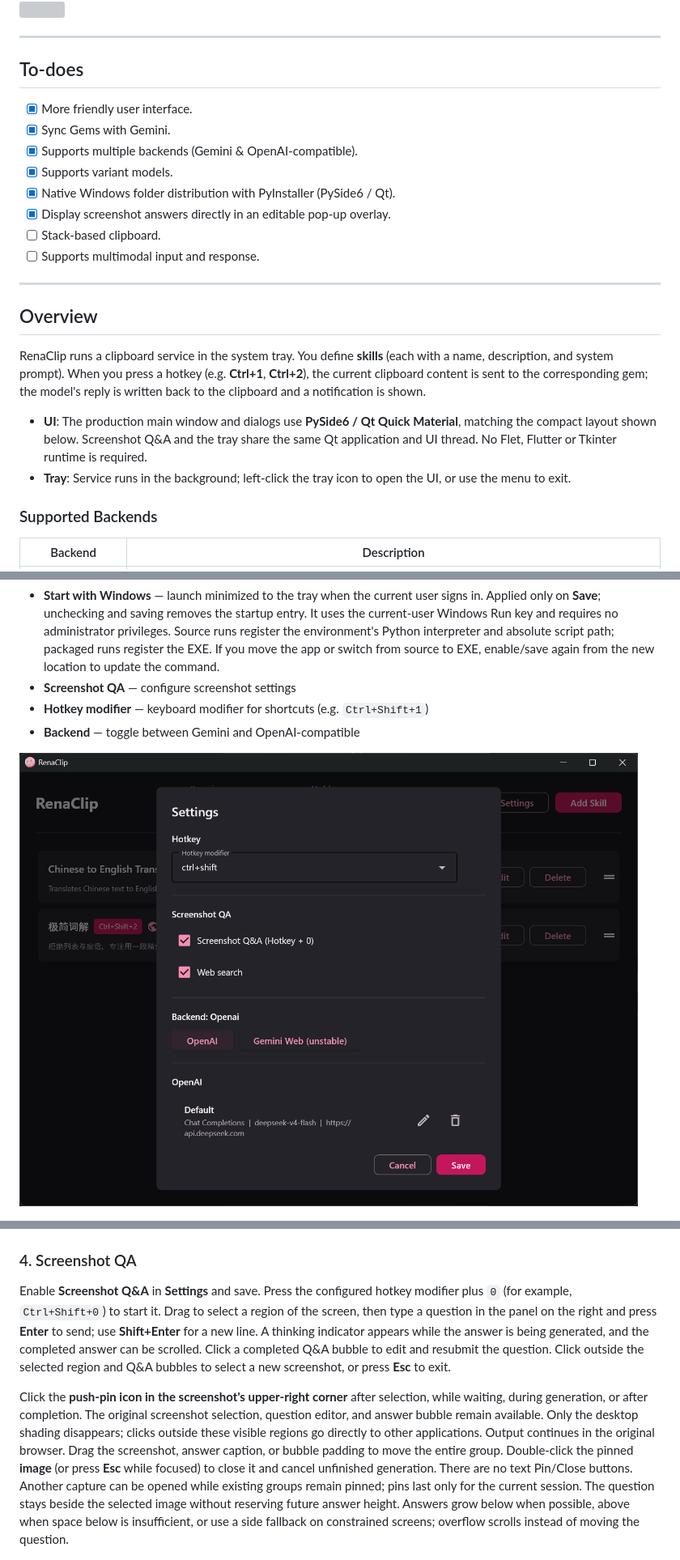
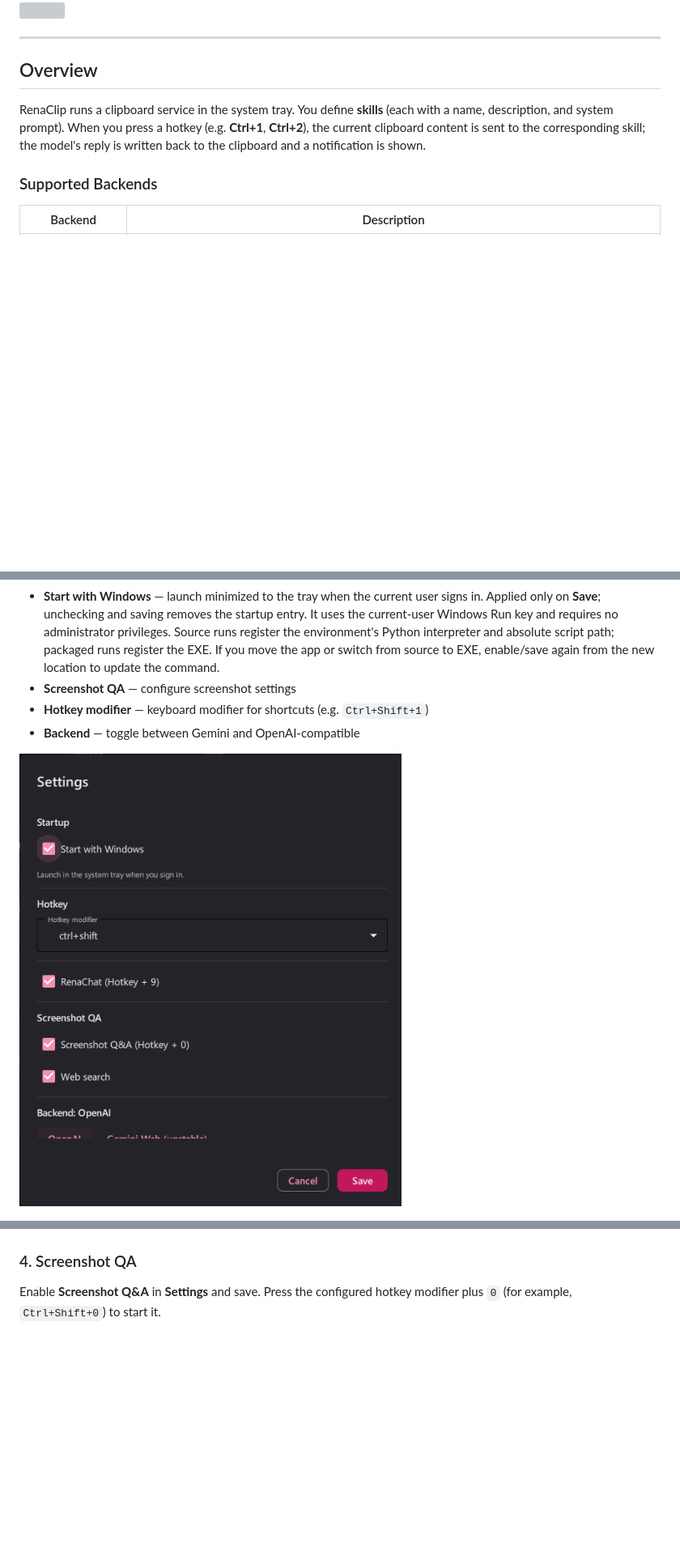
Before and after one commit to uzukidd/renaclip, a Markdown page: README.md, 3 parts joined by grey strips. Shown at 81% size. Rendered like a GitHub page; pictures changed too: README.assets/settings_0.png; blank space fills up the shorter version; grey boxes are pictures that could not be loaded.

```diff
--- a/README.md
+++ b/README.md
@@ -11,29 +11,13 @@
 
 <img src="README.assets/demo_1.gif" style="zoom:45%;" />
 
-
-
----
-
-## To-does
-
-- [X] More friendly user interface.
-- [X] Sync Gems with Gemini.
-- [X] Supports multiple backends (Gemini & OpenAI-compatible).
-- [X] Supports variant models.
-- [X] Native Windows folder distribution with PyInstaller (PySide6 / Qt).
-- [X] Display screenshot answers directly in an editable pop-up overlay.
-- [ ] Stack-based clipboard.
-- [ ] Supports multimodal input and response.
-
 ---
 
 ## Overview
 
-RenaClip runs a clipboard service in the system tray. You define **skills** (each with a name, description, and system prompt). When you press a hotkey (e.g. **Ctrl+1**, **Ctrl+2**), the current clipboard content is sent to the corresponding gem; the model's reply is written back to the clipboard and a notification is shown.
+RenaClip runs a clipboard service in the system tray. You define **skills** (each with a name, description, and system prompt). When you press a hotkey (e.g. **Ctrl+1**, **Ctrl+2**), the current clipboard content is sent to the corresponding skill; the model's reply is written back to the clipboard and a notification is shown.
 
-- **UI**: The production main window and dialogs use **PySide6 / Qt Quick Material**, matching the compact layout shown below. Screenshot Q&A and the tray share the same Qt application and UI thread. No Flet, Flutter or Tkinter runtime is required.
-- **Tray**: Service runs in the background; left-click the tray icon to open the UI, or use the menu to exit.
+
 
 ### Supported Backends
 
@@ -129,11 +113,7 @@ Switch between **Gemini** and **OpenAI** backends. Each section shows the releva
 
 ### 4. Screenshot QA
 
-Enable **Screenshot Q&A** in **Settings** and save. Press the configured hotkey modifier plus `0` (for example, `Ctrl+Shift+0`) to start it. Drag to select a region of the screen, then type a question in the panel on the right and press **Enter** to send; use **Shift+Enter** for a new line. A thinking indicator appears while the answer is being generated, and the completed answer can be scrolled. Click a completed Q&A bubble to edit and resubmit the question. Click outside the selected region and Q&A bubbles to select a new screenshot, or press **Esc** to exit.
-
-<a id="screenshot-pin"></a>
-
-Click the **push-pin icon in the screenshot's upper-right corner** after selection, while waiting, during generation, or after completion. The original screenshot selection, question editor, and answer bubble remain available. Only the desktop shading disappears; clicks outside these visible regions go directly to other applications. Output continues in the original browser. Drag the screenshot, answer caption, or bubble padding to move the entire group. Double-click the pinned **image** (or press **Esc** while focused) to close it and cancel unfinished generation. There are no text Pin/Close buttons. Another capture can be opened while existing groups remain pinned; pins last only for the current session. The question stays beside the selected image without reserving future answer height. Answers grow below when possible, above when space below is insufficient, or use a side fallback on constrained screens; overflow scrolls instead of moving the question.
+Enable **Screenshot Q&A** in **Settings** and save. Press the configured hotkey modifier plus `0` (for example, `Ctrl+Shift+0`) to start it.
 
 ![image-20260906120554904](README.assets/image-20260906120554904.png)
 
```
Also changed, not shown: other parts of README.md (+9 -1 lines), README.assets/renachat_0.png (added), README.assets/renachat_1.png (added), 4 other files.
